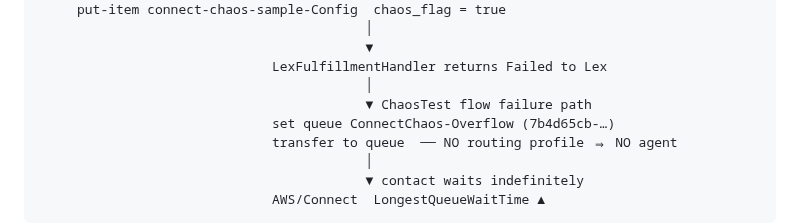
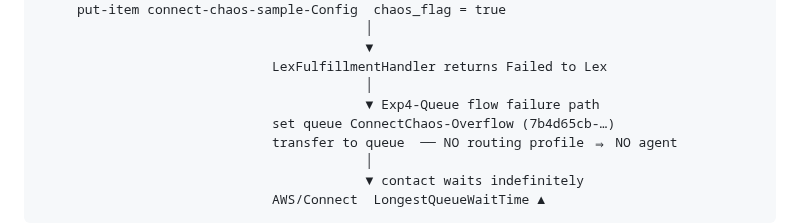
Before and after one commit to aws-samples/sample-chaos-engineering-in-amazon-connect-customer-global-resiliency, a Markdown page: docs/BLOCK-DIAGRAM.md, the part around the change. Drawn GitHub-style.

```diff
--- a/docs/BLOCK-DIAGRAM.md
+++ b/docs/BLOCK-DIAGRAM.md
@@ -177,7 +177,7 @@ Always confirm with `make verify` before demonstrating a failover.
                                           ▼
                               LexFulfillmentHandler returns Failed to Lex
                                           │
-                                          ▼ ChaosTest flow failure path
+                                          ▼ Exp4-Queue flow failure path
                               set queue ConnectChaos-Overflow (7b4d65cb-…)
                               transfer to queue  ── NO routing profile ⇒ NO agent
                                           │
```
Also changed, not shown: README.md (+0 -2 lines), docs/archive/README.md (deleted, +0 -52 lines), docs/architecture.png, 4 other files.
